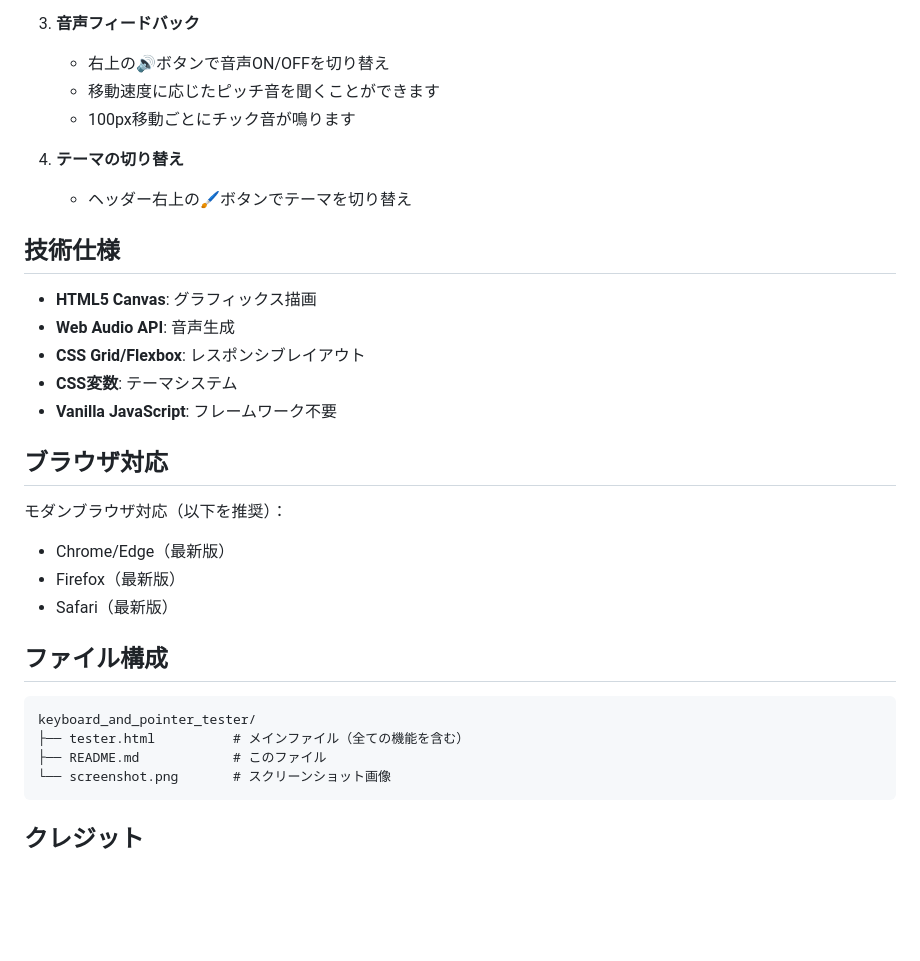
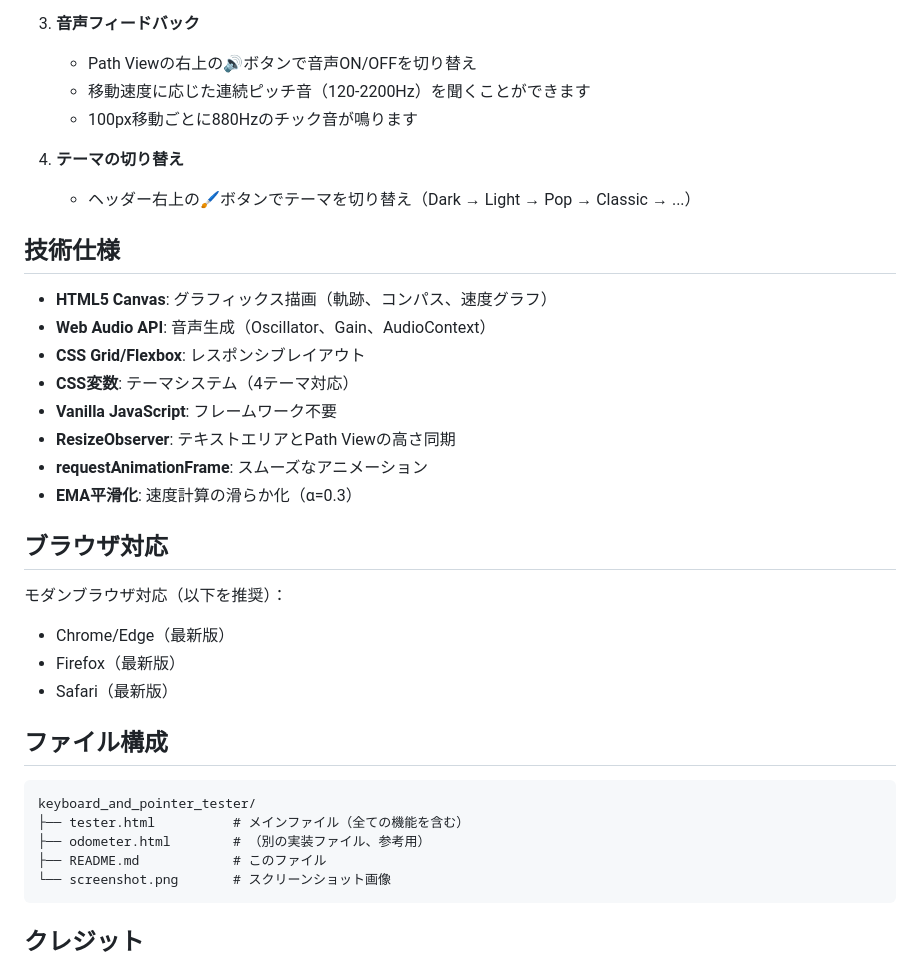
Before and after one commit to techmech-keeb/keyboard_and_pointer_tester, a Markdown page: README.md, the part around one of its changes. GitHub-like rendering; blank space fills up the shorter version.

````diff
--- a/README.md
+++ b/README.md
@@ -64,19 +77,22 @@
 
 3. **音声フィードバック**
-   - 右上の🔊ボタンで音声ON/OFFを切り替え
-   - 移動速度に応じたピッチ音を聞くことができます
-   - 100px移動ごとにチック音が鳴ります
+   - Path Viewの右上の🔊ボタンで音声ON/OFFを切り替え
+   - 移動速度に応じた連続ピッチ音（120-2200Hz）を聞くことができます
+   - 100px移動ごとに880Hzのチック音が鳴ります
 
 4. **テーマの切り替え**
-   - ヘッダー右上の🖌ボタンでテーマを切り替え
+   - ヘッダー右上の🖌ボタンでテーマを切り替え（Dark → Light → Pop → Classic → ...）
 
 ## 技術仕様
 
-- **HTML5 Canvas**: グラフィックス描画
-- **Web Audio API**: 音声生成
+- **HTML5 Canvas**: グラフィックス描画（軌跡、コンパス、速度グラフ）
+- **Web Audio API**: 音声生成（Oscillator、Gain、AudioContext）
 - **CSS Grid/Flexbox**: レスポンシブレイアウト
-- **CSS変数**: テーマシステム
+- **CSS変数**: テーマシステム（4テーマ対応）
 - **Vanilla JavaScript**: フレームワーク不要
+- **ResizeObserver**: テキストエリアとPath Viewの高さ同期
+- **requestAnimationFrame**: スムーズなアニメーション
+- **EMA平滑化**: 速度計算の滑らか化（α=0.3）
 
 ## ブラウザ対応
 
@@ -90,6 +106,7 @@
 ```
 keyboard_and_pointer_tester/
 ├── tester.html          # メインファイル（全ての機能を含む）
+├── odometer.html        # （別の実装ファイル、参考用）
 ├── README.md            # このファイル
 └── screenshot.png       # スクリーンショット画像
 ```
````
Also changed, not shown: other parts of README.md (+34 -21 lines).
